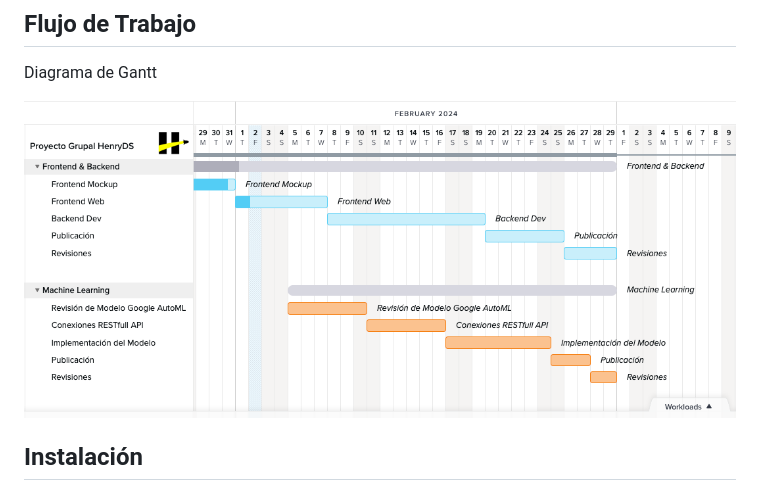
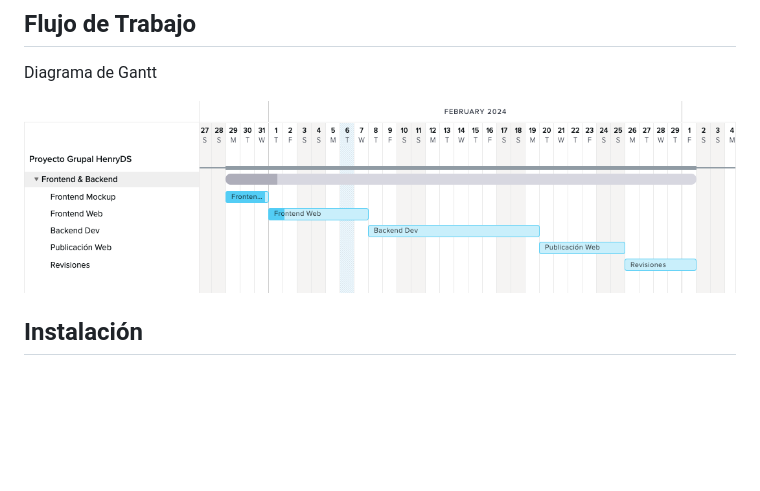
Before and after one commit to jgutierrezladino/HotelWise, a Markdown page: README.md, the part around the change. Rendered like a GitHub page; pictures changed too: HotelWise/screenshots/Gantt_Proyecto_Grupal_HenryDS.Web.png (added); blank space fills up the shorter version.

```diff
--- a/README.md
+++ b/README.md
@@ -8,7 +8,7 @@ La página web de HotelWise es una plataforma diseñada para compartir y encontr
 
 Diagrama de Gantt
 <p align="center">
-    <img src="HotelWise/screenshots/Gantt_Proyecto_Grupal_HenryDS.png">
+    <img src="HotelWise/screenshots/Gantt_Proyecto_Grupal_HenryDS.Web.png">
 </p>
 
 ## Instalación
```
